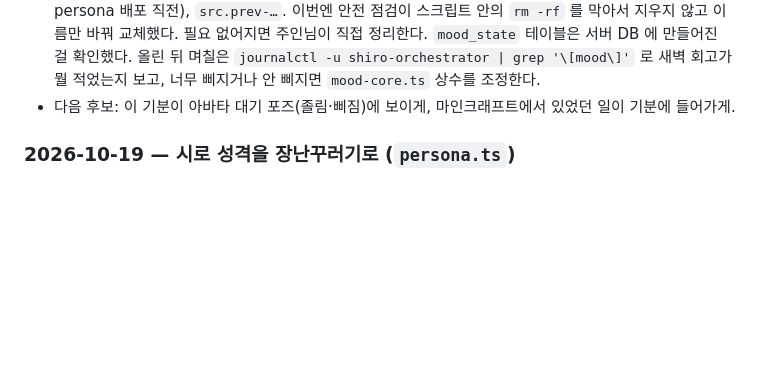
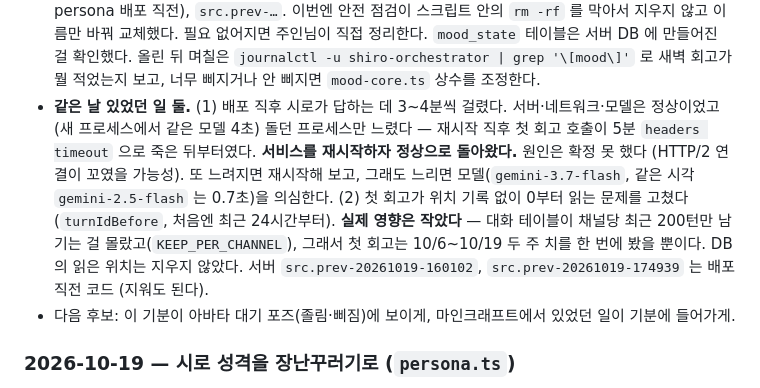
Before and after one commit to smandylee/shiro, a Markdown page: WORKLOG.md, the part around the change. Rendered like a GitHub page; blank space fills up the shorter version.

Commit message:
Record the slow-reply episode and the reflection start fix
Co-Authored-By: Claude Sonnet 5.5 <noreply@anthropic.com>

```diff
--- a/WORKLOG.md
+++ b/WORKLOG.md
@@ -235,6 +235,12 @@ ElevenLabs 스트리밍 TTS 가 붙었고, 음량을 분석해서 입이 움직
   **서버에 옛 백업이 쌓였다** — `src.bak`, `src.prev`(10/19 persona 배포 직전), `src.prev-…`. 이번엔 안전 점검이 스크립트 안의 `rm -rf` 를 막아서 지우지 않고 이름만 바꿔 교체했다.
   필요 없어지면 주인님이 직접 정리한다. `mood_state` 테이블은 서버 DB 에 만들어진 걸 확인했다.
   올린 뒤 며칠은 `journalctl -u shiro-orchestrator | grep '\[mood\]'` 로 새벽 회고가 뭘 적었는지 보고, 너무 삐지거나 안 삐지면 `mood-core.ts` 상수를 조정한다.
+- **같은 날 있었던 일 둘.** (1) 배포 직후 시로가 답하는 데 3~4분씩 걸렸다. 서버·네트워크·모델은 정상이었고(새 프로세스에서 같은 모델 4초) 돌던 프로세스만 느렸다 —
+  재시작 직후 첫 회고 호출이 5분 `headers timeout` 으로 죽은 뒤부터였다. **서비스를 재시작하자 정상으로 돌아왔다.** 원인은 확정 못 했다 (HTTP/2 연결이 꼬였을 가능성).
+  또 느려지면 재시작해 보고, 그래도 느리면 모델(`gemini-3.7-flash`, 같은 시각 `gemini-2.5-flash` 는 0.7초)을 의심한다.
+  (2) 첫 회고가 위치 기록 없이 0부터 읽는 문제를 고쳤다(`turnIdBefore`, 처음엔 최근 24시간부터). **실제 영향은 작았다** — 대화 테이블이 채널당 최근 200턴만 남기는 걸 몰랐고(`KEEP_PER_CHANNEL`),
+  그래서 첫 회고는 10/6~10/19 두 주 치를 한 번에 봤을 뿐이다. DB 의 읽은 위치는 지우지 않았다.
+  서버 `src.prev-20261019-160102`, `src.prev-20261019-174939` 는 배포 직전 코드 (지워도 된다).
 - 다음 후보: 이 기분이 아바타 대기 포즈(졸림·삐짐)에 보이게, 마인크래프트에서 있었던 일이 기분에 들어가게.
 
 ### 2026-10-19 — 시로 성격을 장난꾸러기로 (`persona.ts`)
```
